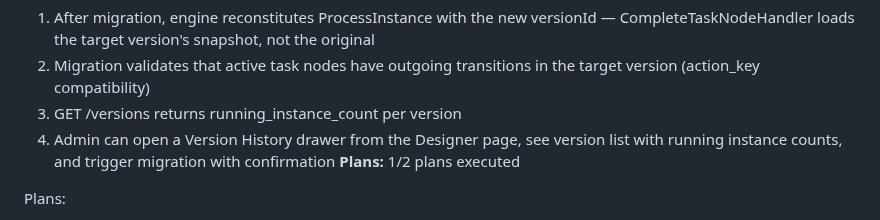
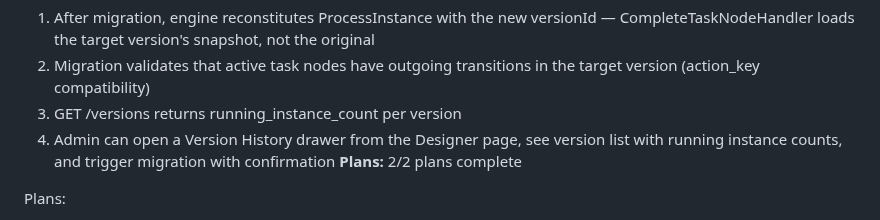
Before and after one commit to Aleksandr-hub/procivo, a Markdown page: .planning/ROADMAP.md, the part around the change. Drawn GitHub-style.

```diff
--- a/.planning/ROADMAP.md
+++ b/.planning/ROADMAP.md
@@ -63,7 +63,7 @@ Plans:
   2. Migration validates that active task nodes have outgoing transitions in the target version (action_key compatibility)
   3. GET /versions returns running_instance_count per version
   4. Admin can open a Version History drawer from the Designer page, see version list with running instance counts, and trigger migration with confirmation
-**Plans:** 1/2 plans executed
+**Plans:** 2/2 plans complete
 
 Plans:
 - [ ] 06.1-01-PLAN.md — Event-sourced migration (ProcessInstanceMigratedEvent) + action_key validation + running instance count in versions API
```
Also changed, not shown: .planning/STATE.md (+1 -1 lines), 1 other file.
